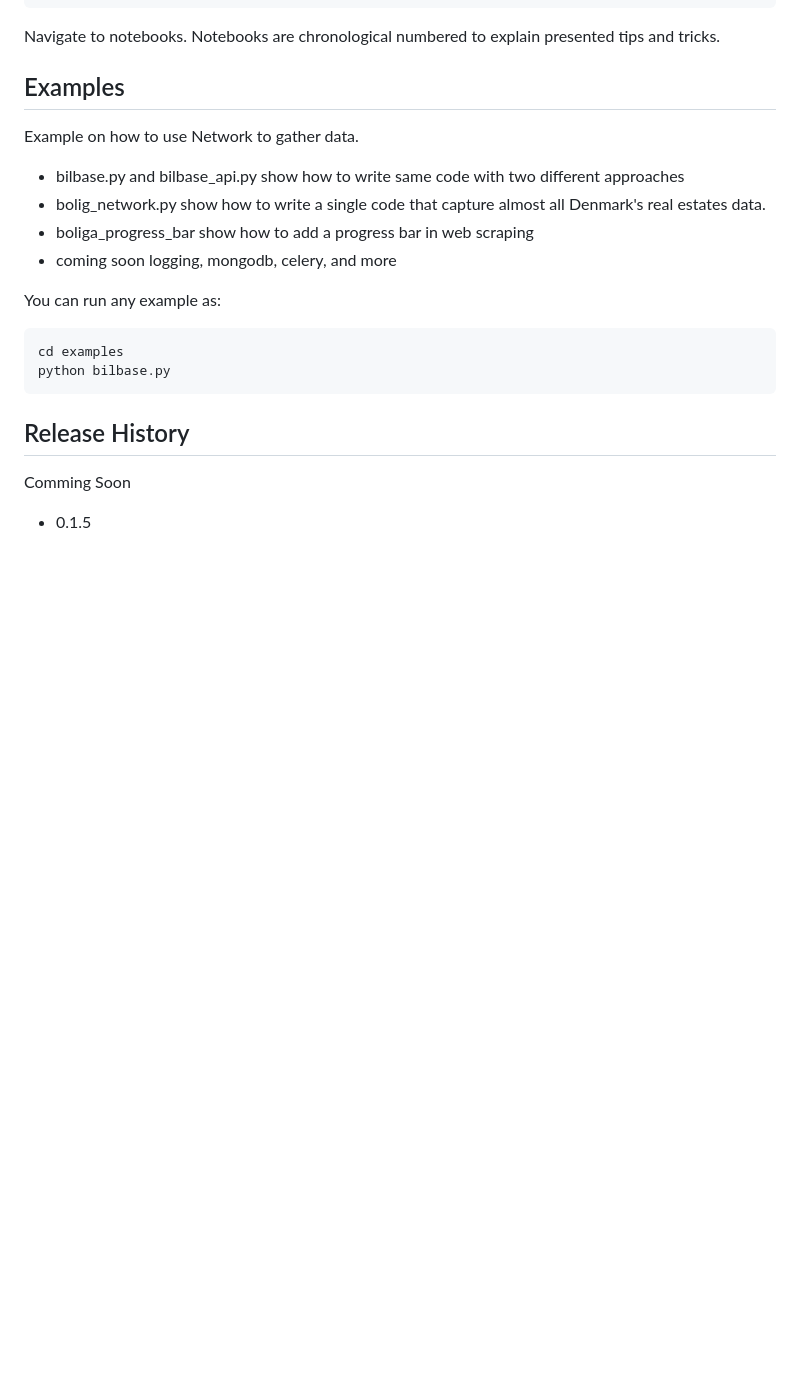
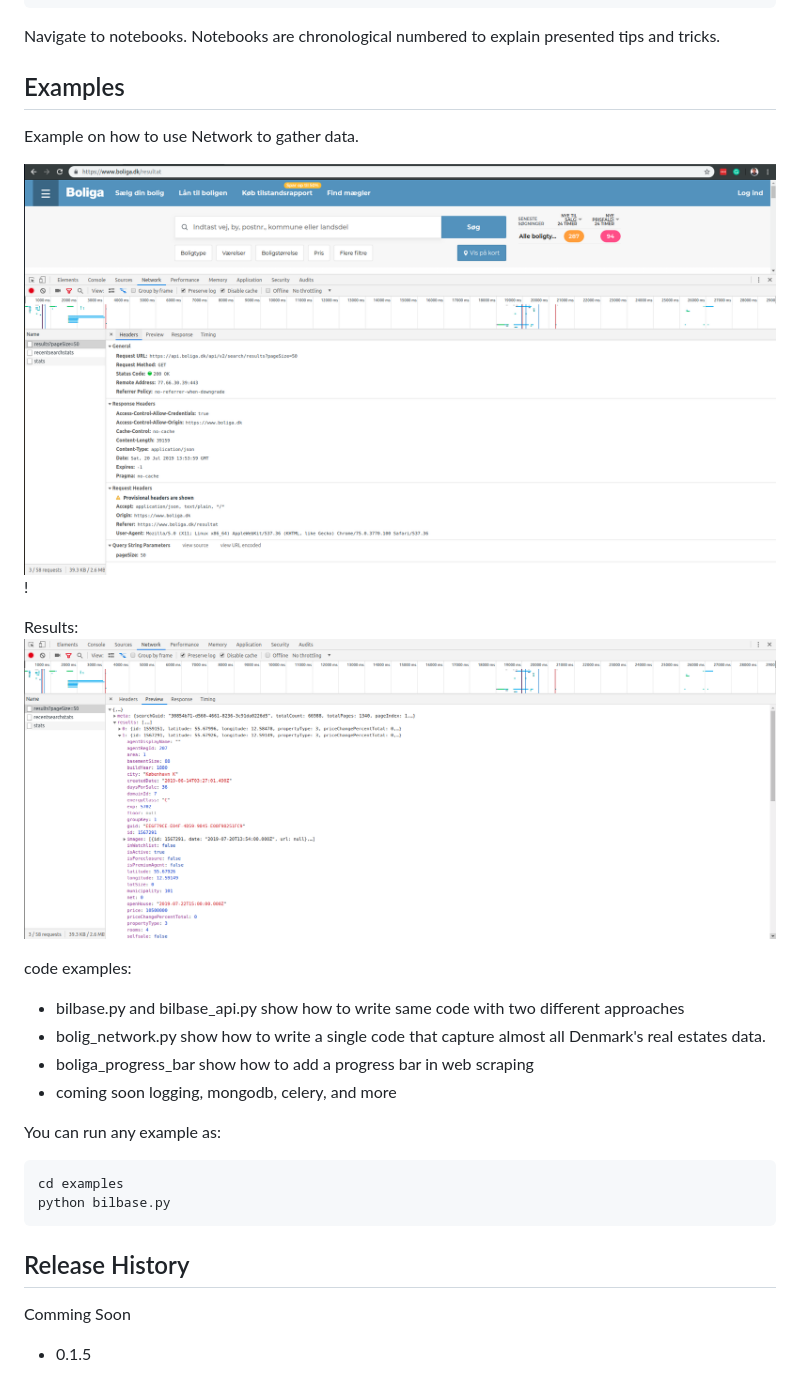
Before and after one commit to Proteusiq/Web-Scraping-PyData, a Markdown page: README.md, the part around the change. Rendered like a GitHub page; pictures changed too: Presentation/images/network.png (added), Presentation/images/network2.png (added); blank space fills up the shorter version.

```diff
--- a/README.md
+++ b/README.md
@@ -75,6 +75,14 @@ presented tips and tricks.
 ## Examples
 
 Example on how to use Network to gather data.
+
+![](Presentation/images/network.png)!
+
+Results:
+![](Presentation/images/network2.png)
+
+code examples:
+
 - bilbase.py and bilbase_api.py show how to write same code with two different approaches
 - bolig_network.py show how to write a single code that capture almost all Denmark's real estates data.
 - boliga_progress_bar show how to add a progress bar in web scraping
```
